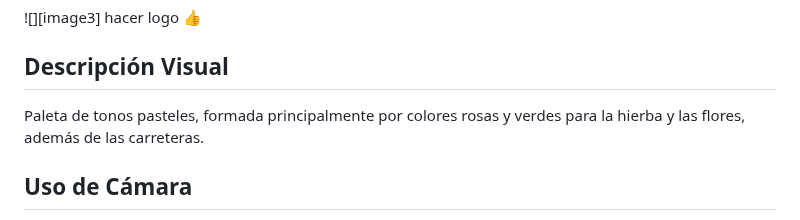
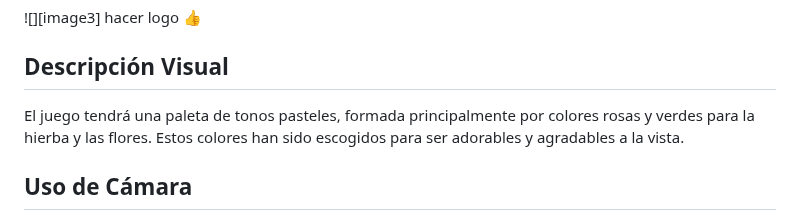
Before and after one commit to byniteyt/Juegos-en-Red, a Markdown page: README.md, the part around the change. Drawn GitHub-style.

Commit message:
Update README.md
Redactar descripcion visual

```diff
--- a/README.md
+++ b/README.md
@@ -65,8 +65,7 @@ hacer logo 👍
 
 ## Descripción Visual
 
-Paleta de tonos pasteles, formada principalmente por colores rosas y verdes para la hierba y las flores, además de las carreteras.
-
+El juego tendrá una paleta de tonos pasteles, formada principalmente por colores rosas y verdes para la hierba y las flores. Estos colores han sido escogidos para ser adorables y agradables a la vista.
 
 ## Uso de Cámara
 
```
